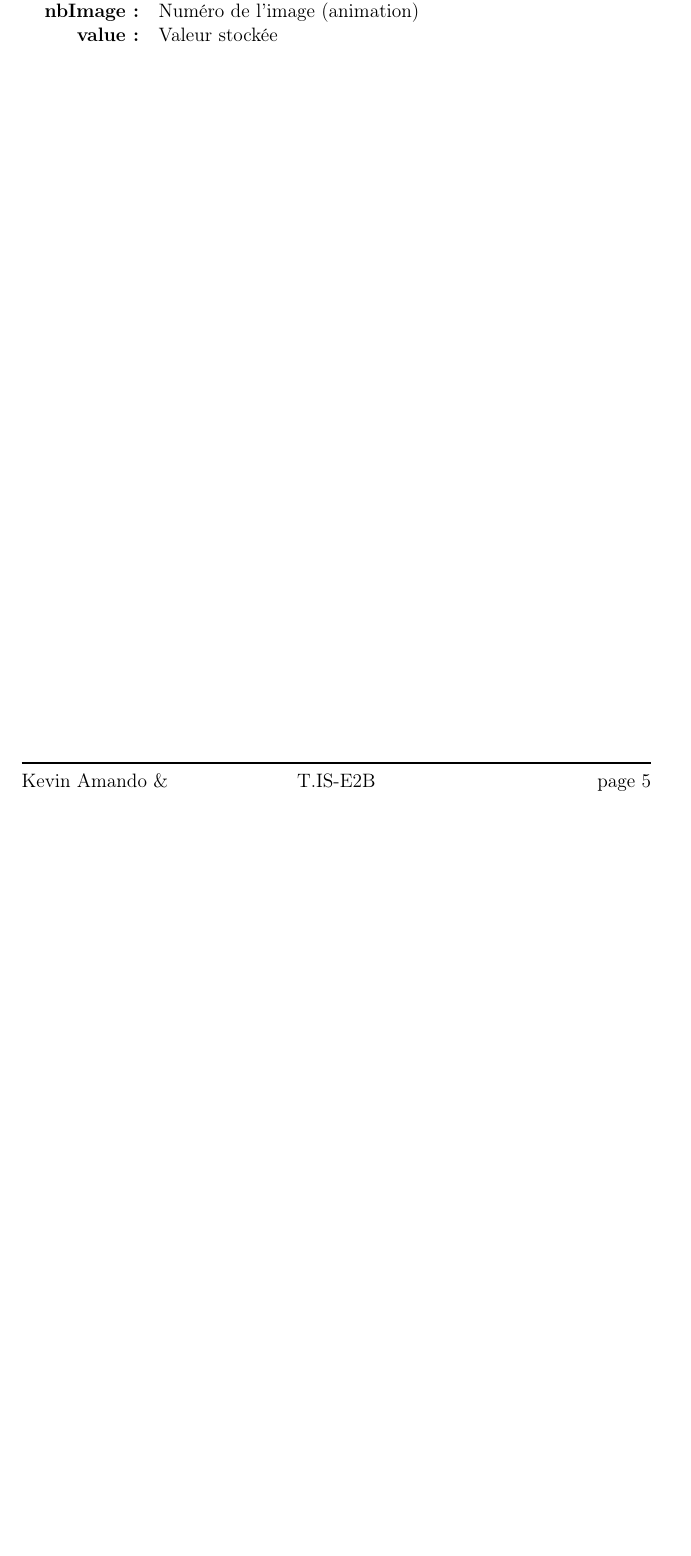
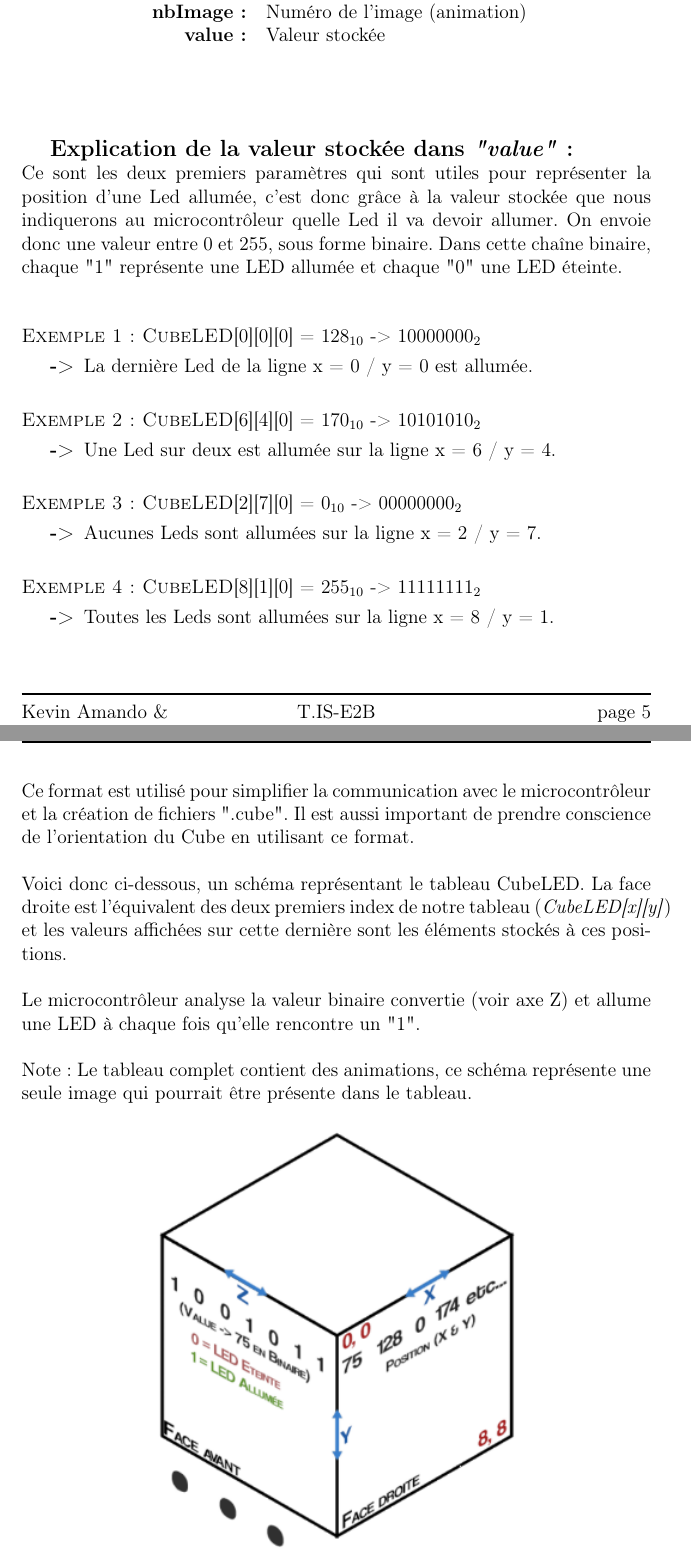
Before and after one commit to Devaud/CubeLed, a LaTeX document (Documentation/documentation.tex): part of page 6 of 10 before the commit and two parts of pages 6 and 7 of 12 after it, the two joined at a grey line, cut so that both start at the same text, the shorter picture padded with empty space. Compiled offline with pdfLaTeX.

Commit message:
documentation :
	Analyse de l'existant

```diff
--- a/Documentation/documentation.tex
+++ b/Documentation/documentation.tex
@@ -107,4 +122,5 @@ Le Cube à Leds est représenté sous la forme d'un tableau à trois dimensions
 \end{center}
+\begin{center}
 \begin{tabular}{r  l}
 	\raggedright{\textbf{CubeLED :}} & Le nom du tableau\\
 	\textbf{x :} & Position d'une Led sur l'axe "x"\\
@@ -112,6 +128,51 @@ Le Cube à Leds est représenté sous la forme d'un tableau à trois dimensions
 	\textbf{nbImage :} & Numéro de l'image (animation)\\
 	\textbf{value :} & Valeur stockée\\
 \end{tabular}
+\end{center}
+
+\vspace{1.5cm}
+
+\textbf{\large{Explication de la valeur stockée dans \emph{"value"} :}}
+
+\noindent Ce sont les deux premiers paramètres qui sont utiles pour représenter la position d'une Led allumée, c'est donc grâce à la valeur stockée que nous indiquerons au microcontrôleur quelle Led il va devoir allumer. On envoie donc une valeur entre 0 et 255, sous forme binaire. Dans cette chaîne binaire, chaque "1" représente une LED allumée et chaque "0" une LED éteinte.
+\vspace{1cm}
+
+\noindent \textsc{Exemple 1 : CubeLED}[0][0][0] = $128_{10}$ -> $10000000_2$
+\begin{description}
+	\item[->]La dernière Led de la ligne x = 0 / y = 0 est allumée.\\
+\end{description}
+
+\noindent \textsc{Exemple 2 : CubeLED}[6][4][0] = $170_{10}$ -> $10101010_2$
+\begin{description}
+	\item[->]Une Led sur deux est allumée sur la ligne x = 6 / y = 4.\\
+\end{description}
+
+\noindent \textsc{Exemple 3 : CubeLED}[2][7][0] = $0_{10}$ -> $00000000_2$
+\begin{description}
+	\item[->]Aucunes Leds sont allumées sur la ligne x = 2 / y = 7.\\
+\end{description}
+
+\noindent \textsc{Exemple 4 : CubeLED}[8][1][0] = $255_{10}$ -> $11111111_2$
+\begin{description}
+	\item[->]Toutes les Leds sont allumées sur la ligne x = 8 / y = 1.\\
+\end{description}
+
 
 \newpage
 
+\noindent Ce format est utilisé pour simplifier la communication avec le microcontrôleur et la création de fichiers ".cube". Il est aussi important de prendre conscience de l’orientation du Cube en utilisant ce format.
+
+\vspace{0.5cm}
+
+\noindent Voici donc ci-dessous, un schéma représentant le tableau CubeLED. La face droite est l’équivalent des deux premiers index de notre tableau (\emph{CubeLED[x][y]}) et les valeurs affichées sur cette dernière sont les éléments stockés à ces positions.
+
+\vspace{0.5cm}
+
+\noindent Le microcontrôleur analyse la valeur binaire convertie (voir axe Z) et allume une LED à chaque fois qu’elle rencontre un "1".
+
+\vspace{0.5cm}
+
+\noindent Note : Le tableau complet contient des animations, ce schéma représente une seule image qui pourrait être présente dans le tableau.
+
+\begin{center}
+	\includegraphics[width=8cm]{./img/schemaCube.png}\\
```
Also changed, not shown: Documentation/documentation.pdf, Documentation/img/schemaCube.PNG (added), Documentation/img/structureCube.PNG (added), Documentation/img/structureEtage.PNG (added), Documentation/documentation.tex (60 more changed lines), 3 other files.
